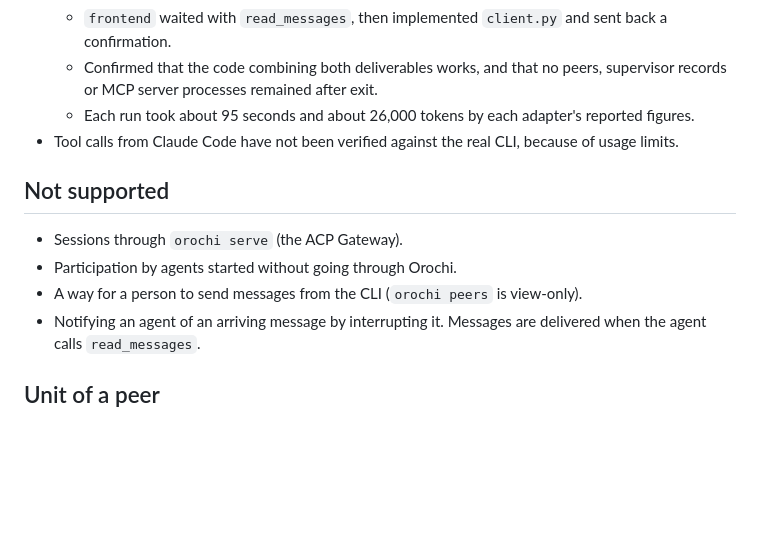
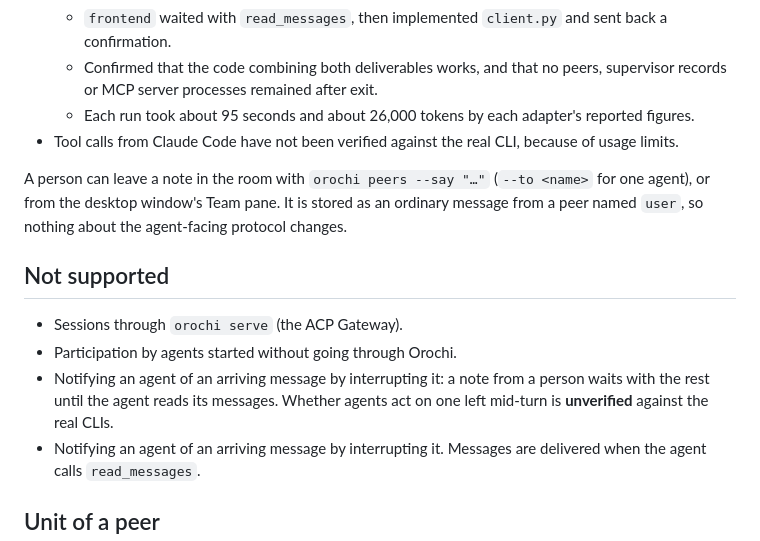
Before and after one commit to MoonTechnica/orochi, a Markdown page: docs/agent-mailbox.md, the part around the change. GitHub-like rendering; blank space fills up the shorter version.

```diff
--- a/docs/agent-mailbox.md
+++ b/docs/agent-mailbox.md
@@ -76,11 +76,15 @@ When several Orochi processes opened a new data directory at the same time, SQLi
   - Each run took about 95 seconds and about 26,000 tokens by each adapter's reported figures.
 - Tool calls from Claude Code have not been verified against the real CLI, because of usage limits.
 
+A person can leave a note in the room with `orochi peers --say "…"` (`--to <name>` for one
+agent), or from the desktop window's Team pane. It is stored as an ordinary message from a
+peer named `user`, so nothing about the agent-facing protocol changes.
+
 ## Not supported
 
 - Sessions through `orochi serve` (the ACP Gateway).
 - Participation by agents started without going through Orochi.
-- A way for a person to send messages from the CLI (`orochi peers` is view-only).
+- Notifying an agent of an arriving message by interrupting it: a note from a person waits with the rest until the agent reads its messages. Whether agents act on one left mid-turn is **unverified** against the real CLIs.
 - Notifying an agent of an arriving message by interrupting it. Messages are delivered when the agent calls `read_messages`.
 
 ## Unit of a peer
```
Also changed, not shown: docs/desktop-app-design.md (+9 -4 lines).
